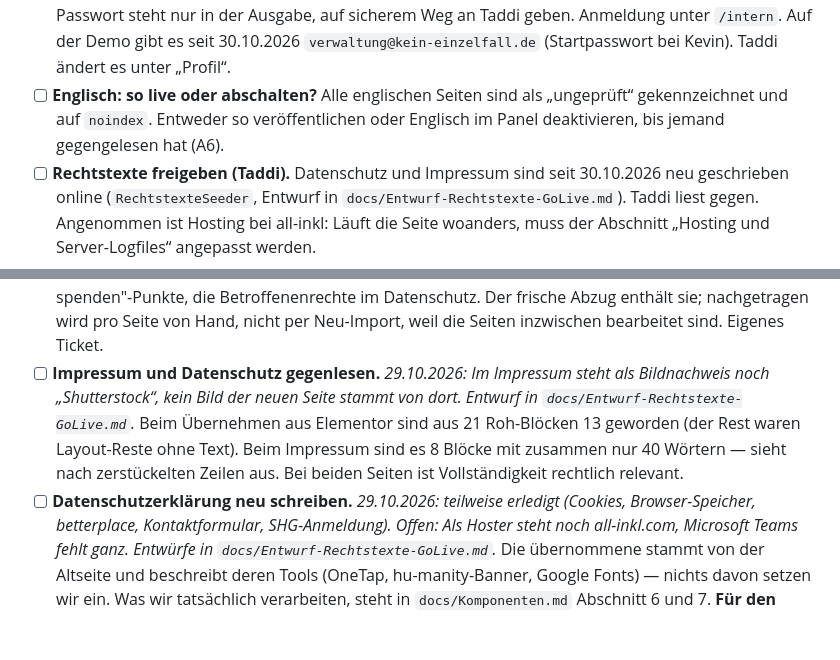
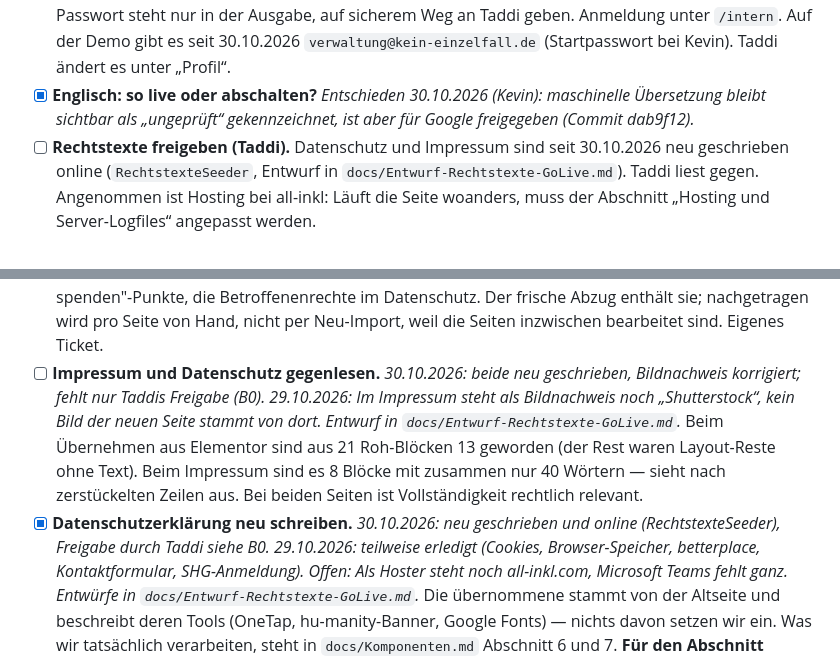
Before and after one commit to nineh90/kein-einzelfall, a Markdown page: docs/Uebergabe-Checkliste.md, 2 parts joined by grey strips. GitHub-like rendering; blank space fills up the shorter version.

Commit message:
Checkliste: Englisch und Rechtstexte aktualisiert
Co-Authored-By: Claude Opus 5.5 <noreply@anthropic.com>

```diff
--- a/docs/Uebergabe-Checkliste.md
+++ b/docs/Uebergabe-Checkliste.md
@@ -1177,9 +1177,9 @@ erledigt ist, steht unten abgehakt mit Beleg. Neu dazugekommen:
       Ausgabe, auf sicherem Weg an Taddi geben. Anmeldung unter `/intern`.
       Auf der Demo gibt es seit 30.10.2026 `verwaltung@kein-einzelfall.de`
       (Startpasswort bei Kevin). Taddi ändert es unter „Profil“.
-- [ ] **Englisch: so live oder abschalten?** Alle englischen Seiten sind als
-      „ungeprüft“ gekennzeichnet und auf `noindex`. Entweder so veröffentlichen
-      oder Englisch im Panel deaktivieren, bis jemand gegengelesen hat (A6).
+- [x] **Englisch: so live oder abschalten?** *Entschieden 30.10.2026 (Kevin):
+      maschinelle Übersetzung bleibt sichtbar als „ungeprüft“ gekennzeichnet,
+      ist aber für Google freigegeben (Commit dab9f12).*
 - [ ] **Rechtstexte freigeben (Taddi).** Datenschutz und Impressum sind seit
       30.10.2026 neu geschrieben online (`RechtstexteSeeder`, Entwurf in
       `docs/Entwurf-Rechtstexte-GoLive.md`). Taddi liest gegen. Angenommen ist
@@ -1226,14 +1226,14 @@ erledigt ist, steht unten abgehakt mit Beleg. Neu dazugekommen:
       „Warum spenden"-Punkte, die Betroffenenrechte im Datenschutz. Der frische
       Abzug enthält sie; nachgetragen wird pro Seite von Hand, nicht per
       Neu-Import, weil die Seiten inzwischen bearbeitet sind. Eigenes Ticket.
-- [ ] **Impressum und Datenschutz gegenlesen.** *29.10.2026: Im Impressum steht
+- [ ] **Impressum und Datenschutz gegenlesen.** *30.10.2026: beide neu geschrieben, Bildnachweis korrigiert; fehlt nur Taddis Freigabe (B0).* *29.10.2026: Im Impressum steht
       als Bildnachweis noch „Shutterstock“, kein Bild der neuen Seite stammt
       von dort. Entwurf in `docs/Entwurf-Rechtstexte-GoLive.md`.* Beim Übernehmen aus Elementor sind
       aus 21 Roh-Blöcken 13 geworden (der Rest waren Layout-Reste ohne Text). Beim
       Impressum sind es 8 Blöcke mit zusammen nur 40 Wörtern — sieht nach
       zerstückelten Zeilen aus. Bei beiden Seiten ist Vollständigkeit rechtlich
       relevant.
-- [ ] **Datenschutzerklärung neu schreiben.** *29.10.2026: teilweise erledigt
+- [x] **Datenschutzerklärung neu schreiben.** *30.10.2026: neu geschrieben und online (RechtstexteSeeder), Freigabe durch Taddi siehe B0.* *29.10.2026: teilweise erledigt
       (Cookies, Browser-Speicher, betterplace, Kontaktformular, SHG-Anmeldung).
       Offen: Als Hoster steht noch all-inkl.com, Microsoft Teams fehlt ganz.
       Entwürfe in `docs/Entwurf-Rechtstexte-GoLive.md`.* Die übernommene stammt von der
```
